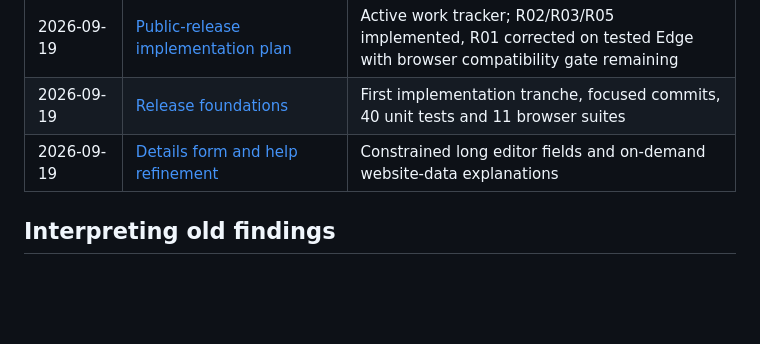
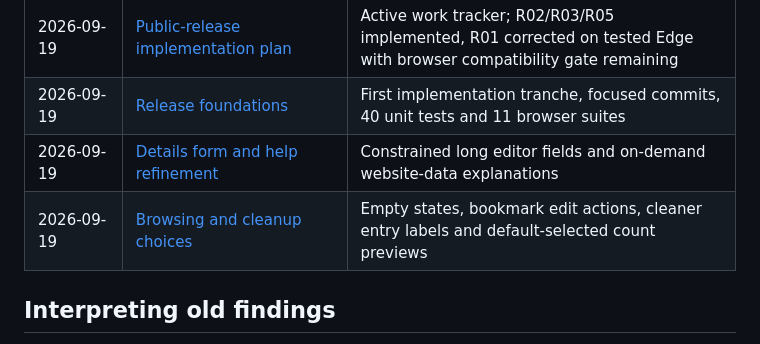
Before and after one commit to KatrinaaDing/Bookmark-Data-Cleaner, a Markdown page: docs/improvements/README.md, the part around the change. Drawn GitHub-style; blank space fills up the shorter version.

Commit message:
docs: record browsing refinements and cleanup preview semantics

```diff
--- a/docs/improvements/README.md
+++ b/docs/improvements/README.md
@@ -23,6 +23,7 @@ The current goal is **public adoption first, portfolio value second**, confirmed
 | 2026-09-19 | [Public-release implementation plan](plans/2026-09-19-public-release-plan.md) | Active work tracker; R02/R03/R05 implemented, R01 corrected on tested Edge with browser compatibility gate remaining |
 | 2026-09-19 | [Release foundations](history/2026-09-19-release-foundations.md) | First implementation tranche, focused commits, 40 unit tests and 11 browser suites |
 | 2026-09-19 | [Details form and help refinement](history/2026-09-19-details-refinement.md) | Constrained long editor fields and on-demand website-data explanations |
+| 2026-09-19 | [Browsing and cleanup choices](history/2026-09-19-browsing-cleanup-choices.md) | Empty states, bookmark edit actions, cleaner entry labels and default-selected count previews |
 
 ## Interpreting old findings
 
```
Also changed, not shown: DESIGN.md (+3 -3 lines), 1 other file.
